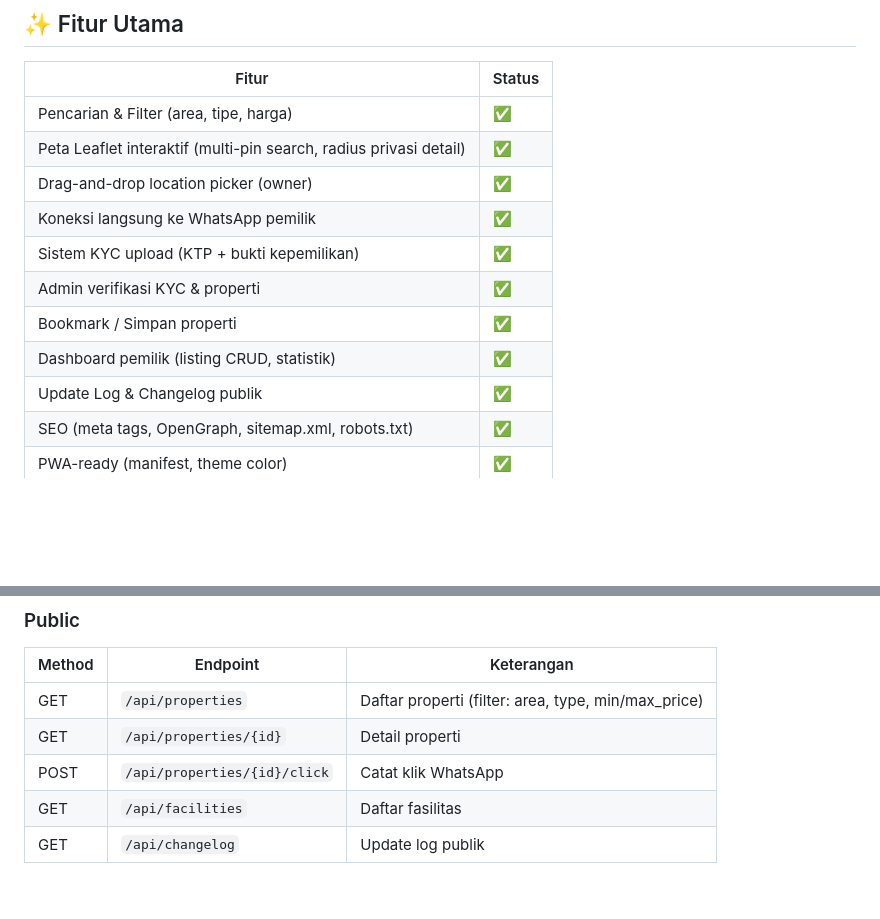
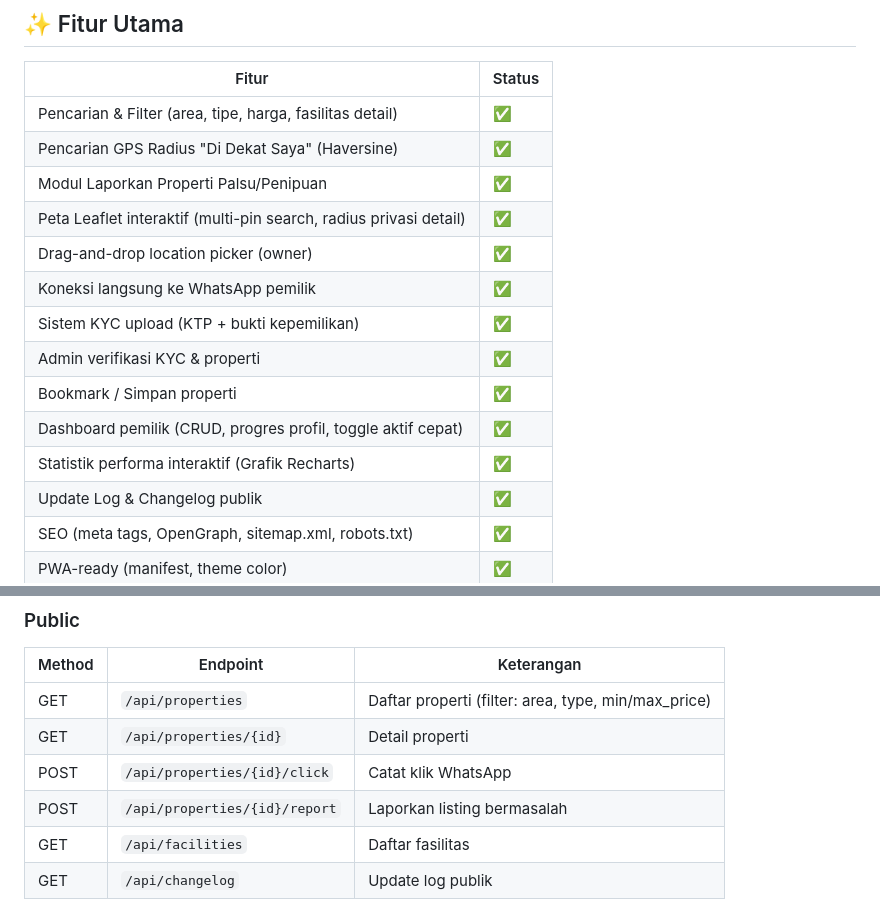
Before and after one commit to iqrev/manokos, a Markdown page: README.md, 2 parts joined by grey strips. Drawn GitHub-style; blank space fills up the shorter version.

Commit message:
docs: update README, create CHANGELOG and FITUR documentation

```diff
--- a/README.md
+++ b/README.md
@@ -14,14 +14,17 @@ Manokos adalah platform digital repositori terpusat yang menghubungkan pencari k
 
 | Fitur | Status |
 |---|---|
-| Pencarian & Filter (area, tipe, harga) | ✅ |
+| Pencarian & Filter (area, tipe, harga, fasilitas detail) | ✅ |
+| Pencarian GPS Radius "Di Dekat Saya" (Haversine) | ✅ |
+| Modul Laporkan Properti Palsu/Penipuan | ✅ |
 | Peta Leaflet interaktif (multi-pin search, radius privasi detail) | ✅ |
 | Drag-and-drop location picker (owner) | ✅ |
 | Koneksi langsung ke WhatsApp pemilik | ✅ |
 | Sistem KYC upload (KTP + bukti kepemilikan) | ✅ |
 | Admin verifikasi KYC & properti | ✅ |
 | Bookmark / Simpan properti | ✅ |
-| Dashboard pemilik (listing CRUD, statistik) | ✅ |
+| Dashboard pemilik (CRUD, progres profil, toggle aktif cepat) | ✅ |
+| Statistik performa interaktif (Grafik Recharts) | ✅ |
 | Update Log & Changelog publik | ✅ |
 | SEO (meta tags, OpenGraph, sitemap.xml, robots.txt) | ✅ |
 | PWA-ready (manifest, theme color) | ✅ |
@@ -104,6 +107,7 @@ Lihat **[MANUAL_BOOK.md](./MANUAL_BOOK.md)** untuk panduan lengkap instalasi dan
 | GET | `/api/properties` | Daftar properti (filter: area, type, min/max_price) |
 | GET | `/api/properties/{id}` | Detail properti |
 | POST | `/api/properties/{id}/click` | Catat klik WhatsApp |
+| POST | `/api/properties/{id}/report`| Laporkan listing bermasalah |
 | GET | `/api/facilities` | Daftar fasilitas |
 | GET | `/api/changelog` | Update log publik |
 
```
Also changed, not shown: CHANGELOG.md (added, +20 -0 lines), FITUR.md (added, +28 -0 lines).
